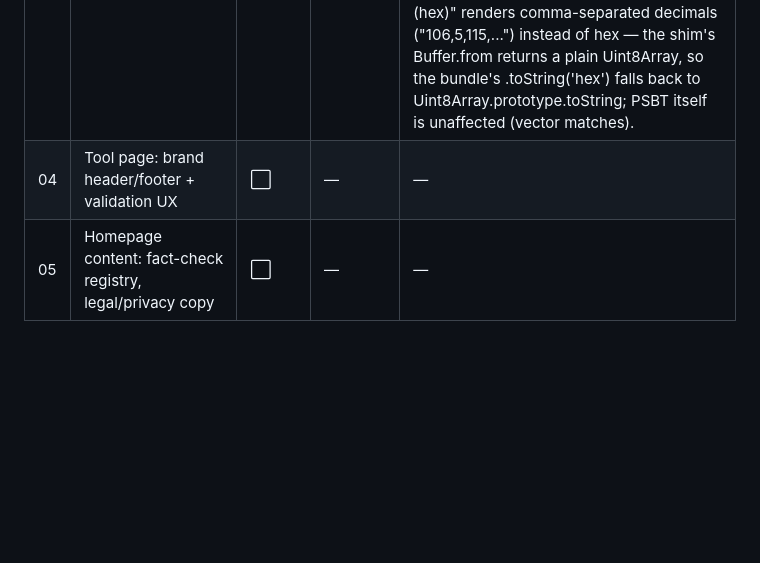
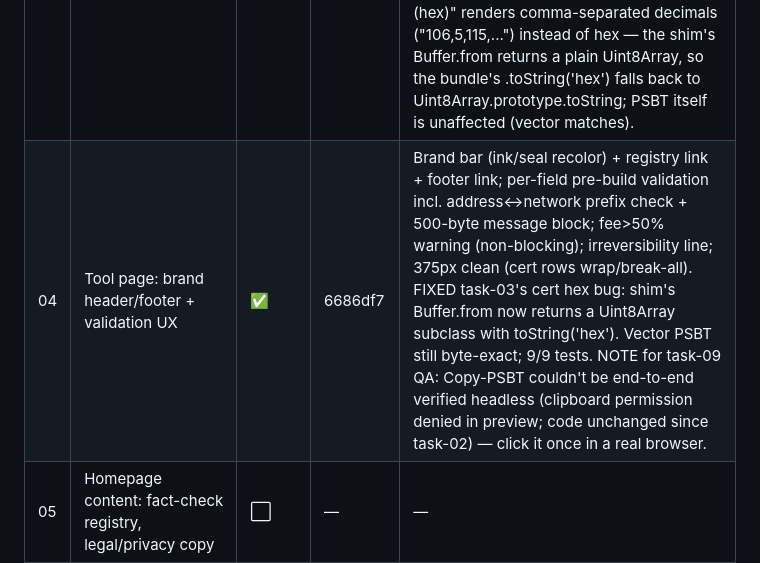
Before and after one commit to abysal32-arch/bitcoinburned, a Markdown page: tasks/README.md, the part around the change. GitHub-like rendering; blank space fills up the shorter version.

Commit message:
task-04: mark done in STATUS table + shim amendment

```diff
--- a/tasks/README.md
+++ b/tasks/README.md
@@ -15,7 +15,7 @@ Goal: **bitcoinburned.com live**, homepage per Joe's chosen design (`design/home
 | 01 | Repo foundation: layout fix, tests green, git init | ✅ | 39a0f03 | Node 24.18.0 LTS installed via winget (fresh shells have it on PATH). Layout matches _SHARED.md map; 9/9 tests PASS; CLI help + smoke OK; README layout section fixed. esbuild 0.28.1 works (`npx esbuild`) despite an npm allow-scripts postinstall warning — task-03 unblocked. |
 | 02 | Site restructure: homepage at root, tool at /tool/ | ✅ | d07d0ba | Two-page site works both directions; PSBT vector at task-02/psbt-vector.txt (browser output = CLI output, byte-identical). FIXED pre-existing bug: browser Build always threw "Buffer is not defined" (src/burn.js:119,121 use the Node Buffer global; bundle has no polyfill) — tool/index.html now has a minimal Buffer.from shim in its own `<script>` BEFORE the bundle. Task-03: rebundle must keep the shim working or fix burn.js to be browser-native (TextEncoder/Uint8Array) and drop it; verify against the vector. |
 | 03 | Reproducible build: bundle → tool page in one command | ✅ | 557a3a7 | `npm run build:tool` (scripts/build-tool.js: esbuild JS API → splice between BUNDLE:START/END markers in tool/index.html; exits non-zero unless each marker appears exactly once). Fresh bundle byte-identical to task-02's; vector PSBT reproduced exactly in the browser; repeat runs idempotent (same sha256); 9/9 tests. Buffer shim kept, outside the markers. PRE-EXISTING bug for task-04's UX pass: certificate's "OP_RETURN script (hex)" renders comma-separated decimals ("106,5,115,...") instead of hex — the shim's Buffer.from returns a plain Uint8Array, so the bundle's .toString('hex') falls back to Uint8Array.prototype.toString; PSBT itself is unaffected (vector matches). |
-| 04 | Tool page: brand header/footer + validation UX | ⬜ | — | — |
+| 04 | Tool page: brand header/footer + validation UX | ✅ | 6686df7 | Brand bar (ink/seal recolor) + registry link + footer link; per-field pre-build validation incl. address↔network prefix check + 500-byte message block; fee>50% warning (non-blocking); irreversibility line; 375px clean (cert rows wrap/break-all). FIXED task-03's cert hex bug: shim's Buffer.from now returns a Uint8Array subclass with toString('hex'). Vector PSBT still byte-exact; 9/9 tests. NOTE for task-09 QA: Copy-PSBT couldn't be end-to-end verified headless (clipboard permission denied in preview; code unchanged since task-02) — click it once in a real browser. |
 | 05 | Homepage content: fact-check registry, legal/privacy copy | ⬜ | — | — |
 | 06 | Assets: favicon, OG/social, self-hosted fonts, SEO, a11y | ⬜ | — | — |
 | 07 | Live registry balances via mempool.space (with fallback) | ⬜ | — | — |
```
Also changed, not shown: tasks/_SHARED.md (+1 -0 lines).
